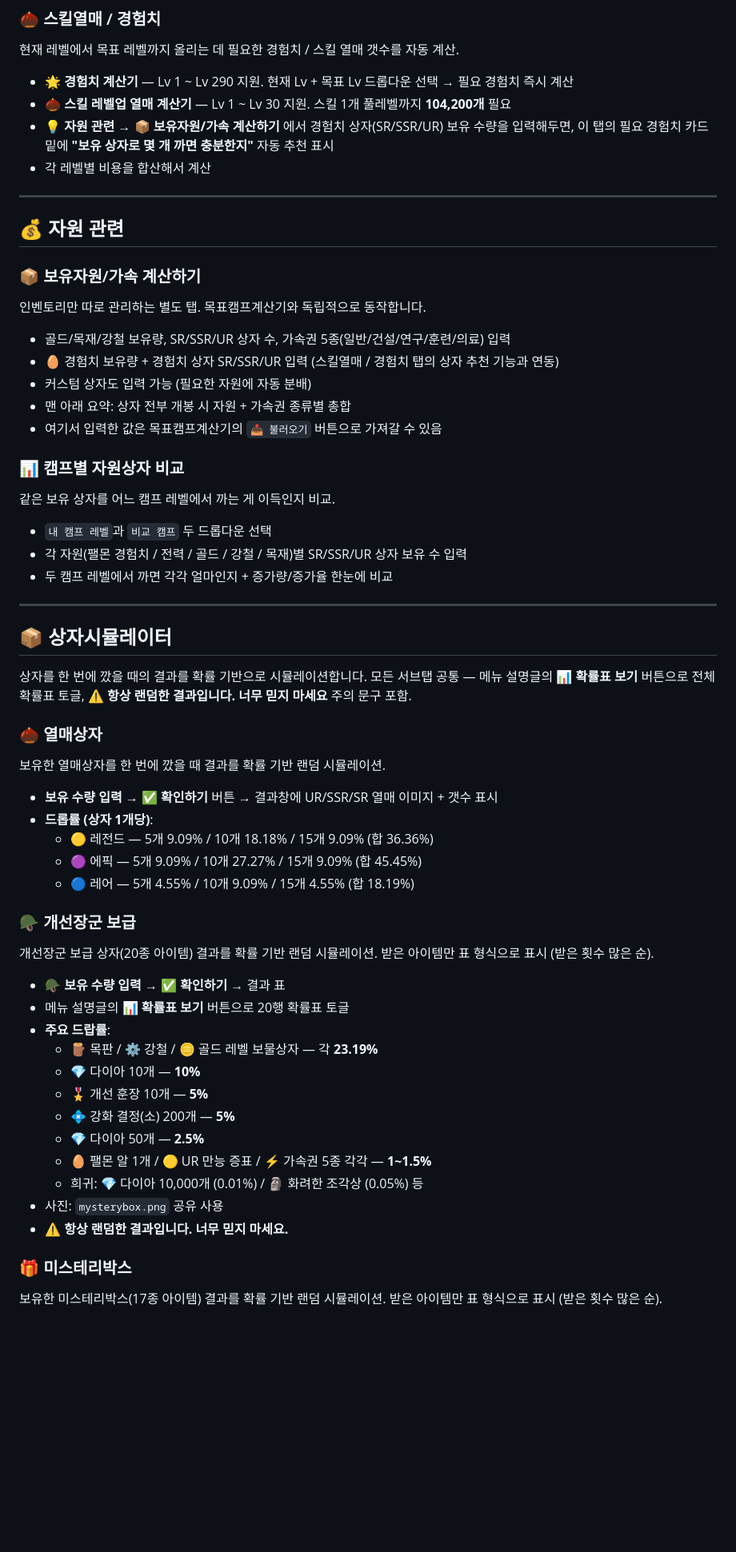
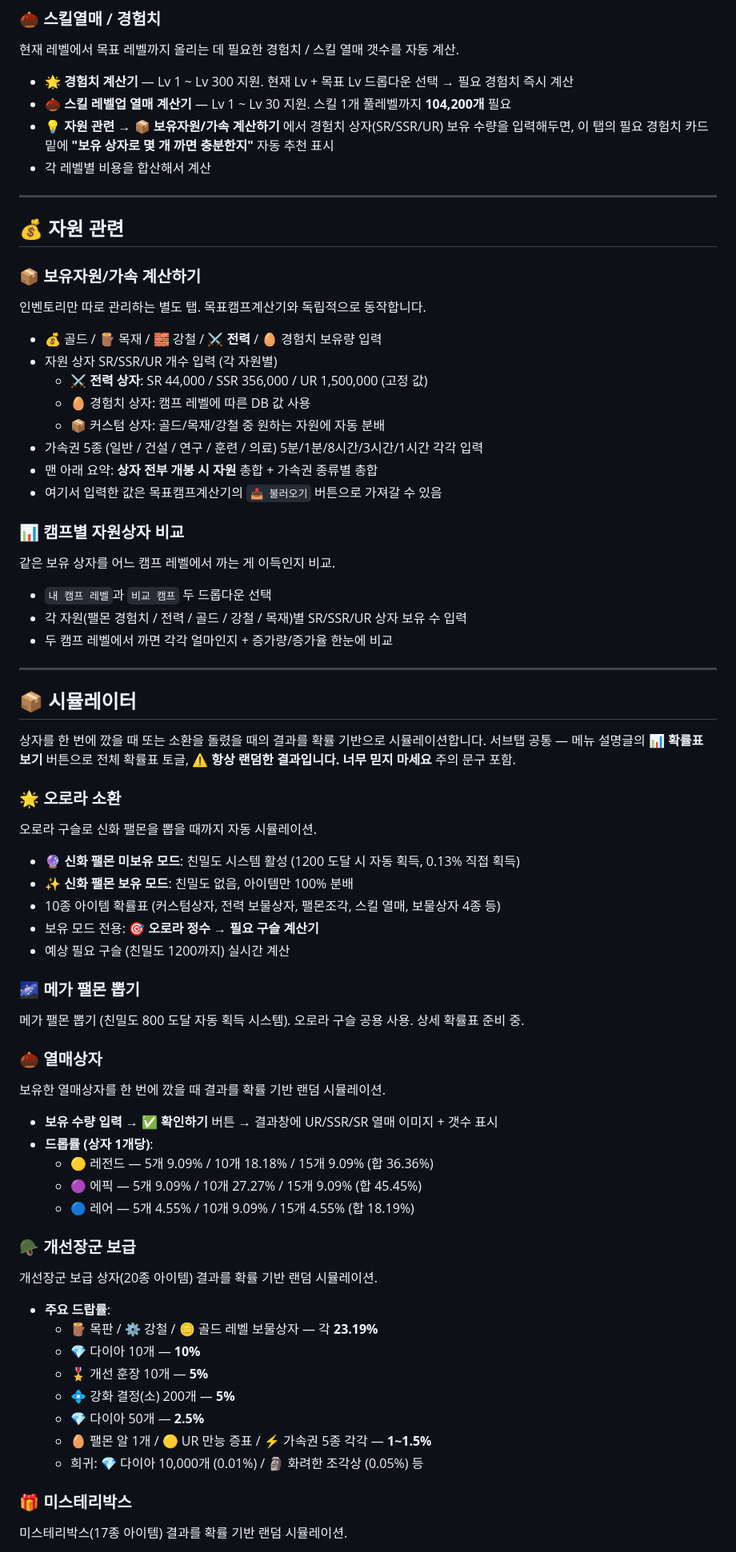
Before and after one commit to longchiri/palmon-tool, a Markdown page: README.md, the part around one of its changes. Shown at 80% size. Rendered like a GitHub page; blank space fills up the shorter version.

```diff
--- a/README.md
+++ b/README.md
@@ -60,7 +62,7 @@
 
 현재 레벨에서 목표 레벨까지 올리는 데 필요한 경험치 / 스킬 열매 갯수를 자동 계산.
 
-- **🌟 경험치 계산기** — Lv 1 ~ Lv 290 지원. 현재 Lv + 목표 Lv 드롭다운 선택 → 필요 경험치 즉시 계산
+- **🌟 경험치 계산기** — Lv 1 ~ Lv 300 지원. 현재 Lv + 목표 Lv 드롭다운 선택 → 필요 경험치 즉시 계산
 - **🌰 스킬 레벨업 열매 계산기** — Lv 1 ~ Lv 30 지원. 스킬 1개 풀레벨까지 **104,200개** 필요
 - 💡 **자원 관련 → 📦 보유자원/가속 계산하기** 에서 경험치 상자(SR/SSR/UR) 보유 수량을 입력해두면, 이 탭의 필요 경험치 카드 밑에 **"보유 상자로 몇 개 까면 충분한지"** 자동 추천 표시
 - 각 레벨별 비용을 합산해서 계산
@@ -73,10 +75,13 @@
 
 인벤토리만 따로 관리하는 별도 탭. 목표캠프계산기와 독립적으로 동작합니다.
 
-- 골드/목재/강철 보유량, SR/SSR/UR 상자 수, 가속권 5종(일반/건설/연구/훈련/의료) 입력
-- 🥚 경험치 보유량 + 경험치 상자 SR/SSR/UR 입력 (스킬열매 / 경험치 탭의 상자 추천 기능과 연동)
-- 커스텀 상자도 입력 가능 (필요한 자원에 자동 분배)
-- 맨 아래 요약: 상자 전부 개봉 시 자원 + 가속권 종류별 총합
+- 💰 골드 / 🪵 목재 / 🧱 강철 / **⚔️ 전력** / 🥚 경험치 보유량 입력
+- 자원 상자 SR/SSR/UR 개수 입력 (각 자원별)
+  - ⚔️ **전력 상자**: SR 44,000 / SSR 356,000 / UR 1,500,000 (고정 값)
+  - 🥚 경험치 상자: 캠프 레벨에 따른 DB 값 사용
+  - 📦 커스텀 상자: 골드/목재/강철 중 원하는 자원에 자동 분배
+- 가속권 5종 (일반 / 건설 / 연구 / 훈련 / 의료) 5분/1분/8시간/3시간/1시간 각각 입력
+- 맨 아래 요약: **상자 전부 개봉 시 자원** 총합 + 가속권 종류별 총합
 - 여기서 입력한 값은 목표캠프계산기의 `📥 불러오기` 버튼으로 가져갈 수 있음
 
 ### 📊 캠프별 자원상자 비교
@@ -89,9 +94,23 @@
 
 ---
 
-## 📦 상자시뮬레이터
+## 📦 시뮬레이터
 
-상자를 한 번에 깠을 때의 결과를 확률 기반으로 시뮬레이션합니다. 모든 서브탭 공통 — 메뉴 설명글의 **📊 확률표 보기** 버튼으로 전체 확률표 토글, **⚠️ 항상 랜덤한 결과입니다. 너무 믿지 마세요** 주의 문구 포함.
+상자를 한 번에 깠을 때 또는 소환을 돌렸을 때의 결과를 확률 기반으로 시뮬레이션합니다. 서브탭 공통 — 메뉴 설명글의 **📊 확률표 보기** 버튼으로 전체 확률표 토글, **⚠️ 항상 랜덤한 결과입니다. 너무 믿지 마세요** 주의 문구 포함.
+
+### 🌟 오로라 소환
+
+오로라 구슬로 신화 팰몬을 뽑을 때까지 자동 시뮬레이션.
+
+- **🔮 신화 팰몬 미보유 모드**: 친밀도 시스템 활성 (1200 도달 시 자동 획득, 0.13% 직접 획득)
+- **✨ 신화 팰몬 보유 모드**: 친밀도 없음, 아이템만 100% 분배
+- 10종 아이템 확률표 (커스텀상자, 전력 보물상자, 팰몬조각, 스킬 열매, 보물상자 4종 등)
+- 보유 모드 전용: **🎯 오로라 정수 → 필요 구슬 계산기**
+- 예상 필요 구슬 (친밀도 1200까지) 실시간 계산
+
+### 🌌 메가 팰몬 뽑기
+
+메가 팰몬 뽑기 (친밀도 800 도달 자동 획득 시스템). 오로라 구슬 공용 사용. 상세 확률표 준비 중.
 
 ### 🌰 열매상자
 
@@ -105,10 +124,8 @@
 
 ### 🪖 개선장군 보급
 
-개선장군 보급 상자(20종 아이템) 결과를 확률 기반 랜덤 시뮬레이션. 받은 아이템만 표 형식으로 표시 (받은 횟수 많은 순).
+개선장군 보급 상자(20종 아이템) 결과를 확률 기반 랜덤 시뮬레이션.
 
-- 🪖 **보유 수량 입력** → ✅ **확인하기** → 결과 표
-- 메뉴 설명글의 **📊 확률표 보기** 버튼으로 20행 확률표 토글
 - **주요 드랍률**:
   - 🪵 목판 / ⚙️ 강철 / 🪙 골드 레벨 보물상자 — 각 **23.19%**
   - 💎 다이아 10개 — **10%**
@@ -117,10 +134,8 @@
   - 💎 다이아 50개 — **2.5%**
   - 🥚 팰몬 알 1개 / 🟡 UR 만능 증표 / ⚡ 가속권 5종 각각 — **1~1.5%**
   - 희귀: 💎 다이아 10,000개 (0.01%) / 🗿 화려한 조각상 (0.05%) 등
-- 사진: `mysterybox.png` 공유 사용
-- ⚠️ **항상 랜덤한 결과입니다. 너무 믿지 마세요.**
 
 ### 🎁 미스테리박스
 
-보유한 미스테리박스(17종 아이템) 결과를 확률 기반 랜덤 시뮬레이션. 받은 아이템만 표 형식으로 표시 (받은 횟수 많은 순).
+미스테리박스(17종 아이템) 결과를 확률 기반 랜덤 시뮬레이션.
 
```
Also changed, not shown: other parts of README.md (+45 -3 lines).
